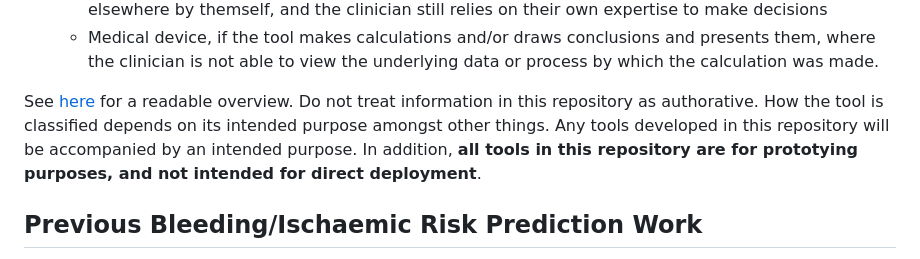
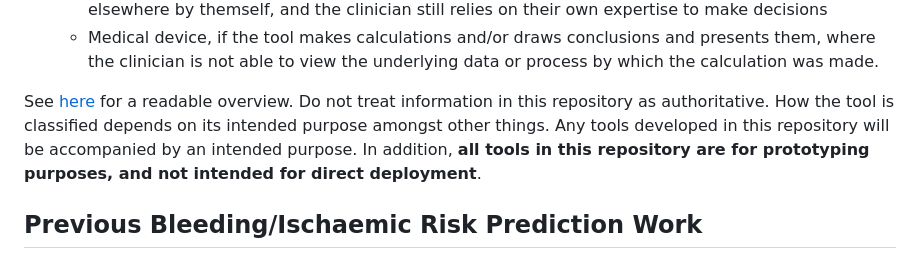
Before and after one commit to jrs0/hbr_models, a Markdown page: modelling.md, the part around the change. GitHub-like rendering.

Commit message:
Fixed some typos

```diff
--- a/modelling.md
+++ b/modelling.md
@@ -20,7 +20,7 @@ For a model to be useful, it should be deployed in a manner that is useful to cl
     * Not a medical device, if the tool simply presents information to the clinician that they could find elsewhere by themself, and the clinician still relies on their own expertise to make decisions
     * Medical device, if the tool makes calculations and/or draws conclusions and presents them, where the clinician is not able to view the underlying data or process by which the calculation was made.
 
-See [here](https://www.possiblehealth.io/clinical-decision-support-tools-are-they-medical-devices-or-not/) for a readable overview. Do not treat information in this repository as authorative. How the tool is classified depends on its intended purpose amongst other things. Any tools developed in this repository will be accompanied by an intended purpose. In addition, **all tools in this repository are for prototying purposes, and not intended for direct deployment**.
+See [here](https://www.possiblehealth.io/clinical-decision-support-tools-are-they-medical-devices-or-not/) for a readable overview. Do not treat information in this repository as authoritative. How the tool is classified depends on its intended purpose amongst other things. Any tools developed in this repository will be accompanied by an intended purpose. In addition, **all tools in this repository are for prototyping purposes, and not intended for direct deployment**.
 
 ## Previous Bleeding/Ischaemic Risk Prediction Work
 
```
